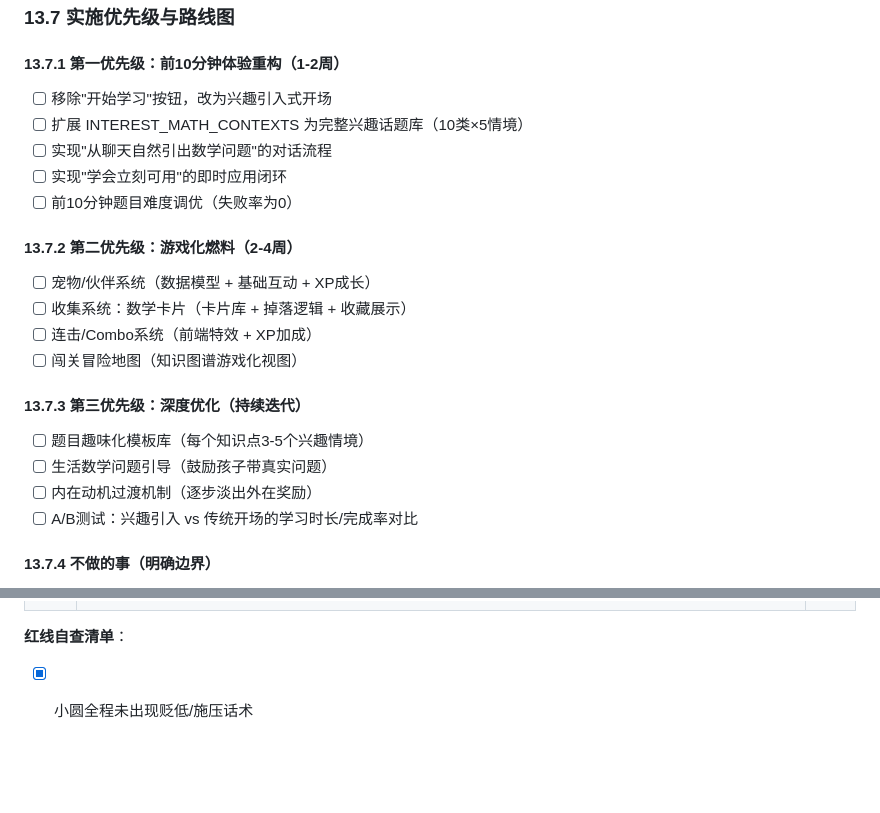
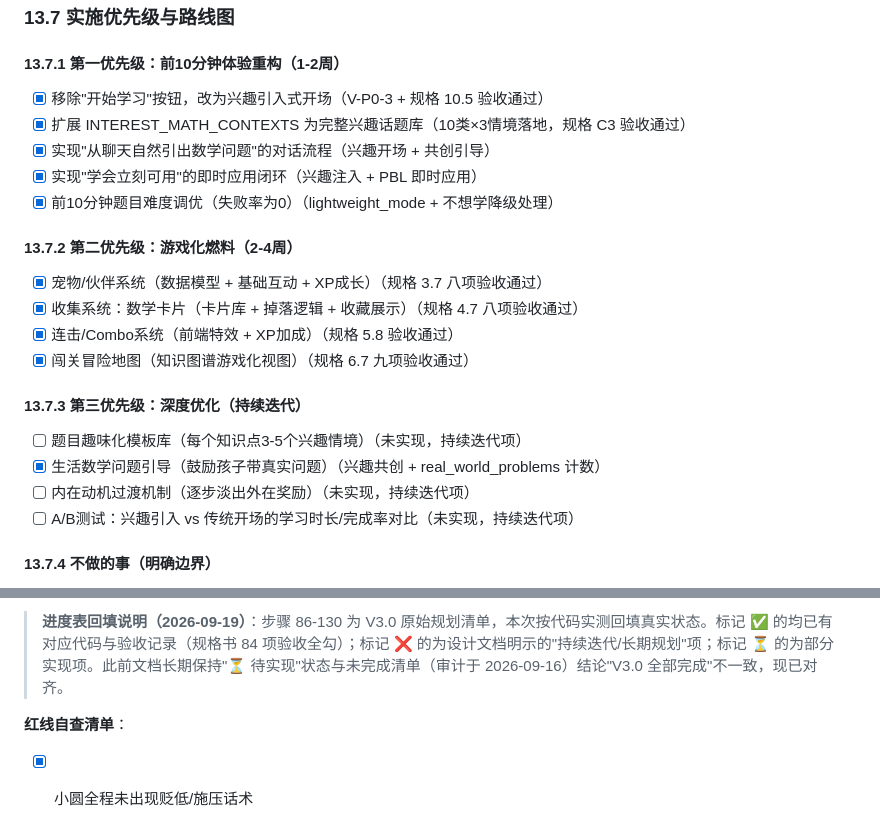
Before and after one commit to leofansh/xiaoyuan, a Markdown page: docs/设计方案.md, 2 parts joined by grey strips. GitHub-like rendering; blank space fills up the shorter version.

Commit message:
文档同步：设计方案/未完成清单/规格书回填 建筑、音效、奖励配置、模板库状态
Ultraworked with [Sisyphus](https://github.com/code-yeongyu/oh-my-openagent)

Co-authored-by: Sisyphus <clio-agent@sisyphuslabs.ai>

```diff
--- a/docs/设计方案.md
+++ b/docs/设计方案.md
@@ -1686,25 +1686,25 @@ V3.0 的题目生成遵循三层包装原则：
 
 #### 13.7.1 第一优先级：前10分钟体验重构（1-2周）
 
-- [ ] 移除"开始学习"按钮，改为兴趣引入式开场
-- [ ] 扩展 INTEREST_MATH_CONTEXTS 为完整兴趣话题库（10类×5情境）
-- [ ] 实现"从聊天自然引出数学问题"的对话流程
-- [ ] 实现"学会立刻可用"的即时应用闭环
-- [ ] 前10分钟题目难度调优（失败率为0）
+- [x] 移除"开始学习"按钮，改为兴趣引入式开场（V-P0-3 + 规格 10.5 验收通过）
+- [x] 扩展 INTEREST_MATH_CONTEXTS 为完整兴趣话题库（10类×3情境落地，规格 C3 验收通过）
+- [x] 实现"从聊天自然引出数学问题"的对话流程（兴趣开场 + 共创引导）
+- [x] 实现"学会立刻可用"的即时应用闭环（兴趣注入 + PBL 即时应用）
+- [x] 前10分钟题目难度调优（失败率为0）（lightweight_mode + 不想学降级处理）
 
 #### 13.7.2 第二优先级：游戏化燃料（2-4周）
 
-- [ ] 宠物/伙伴系统（数据模型 + 基础互动 + XP成长）
-- [ ] 收集系统：数学卡片（卡片库 + 掉落逻辑 + 收藏展示）
-- [ ] 连击/Combo系统（前端特效 + XP加成）
-- [ ] 闯关冒险地图（知识图谱游戏化视图）
+- [x] 宠物/伙伴系统（数据模型 + 基础互动 + XP成长）（规格 3.7 八项验收通过）
+- [x] 收集系统：数学卡片（卡片库 + 掉落逻辑 + 收藏展示）（规格 4.7 八项验收通过）
+- [x] 连击/Combo系统（前端特效 + XP加成）（规格 5.8 验收通过）
+- [x] 闯关冒险地图（知识图谱游戏化视图）（规格 6.7 九项验收通过）
 
 #### 13.7.3 第三优先级：深度优化（持续迭代）
 
-- [ ] 题目趣味化模板库（每个知识点3-5个兴趣情境）
-- [ ] 生活数学问题引导（鼓励孩子带真实问题）
-- [ ] 内在动机过渡机制（逐步淡出外在奖励）
-- [ ] A/B测试：兴趣引入 vs 传统开场的学习时长/完成率对比
+- [ ] 题目趣味化模板库（每个知识点3-5个兴趣情境）（未实现，持续迭代项）
+- [x] 生活数学问题引导（鼓励孩子带真实问题）（兴趣共创 + real_world_problems 计数）
+- [ ] 内在动机过渡机制（逐步淡出外在奖励）（未实现，持续迭代项）
+- [ ] A/B测试：兴趣引入 vs 传统开场的学习时长/完成率对比（未实现，持续迭代项）
 
 #### 13.7.4 不做的事（明确边界）
 
@@ -2494,3 +2495,4 @@ LearnVector："Anything less wastes the most valuable thing a learner has: **tim
+> **进度表回填说明（2026-09-19）**：步骤 86-130 为 V3.0 原始规划清单，本次按代码实测回填真实状态。标记 ✅ 的均已有对应代码与验收记录（规格书 84 项验收全勾）；标记 ❌ 的为设计文档明示的"持续迭代/长期规划"项；标记 ⏳ 的为部分实现项。此前文档长期保持"⏳ 待实现"状态与未完成清单（审计于 2026-09-16）结论"V3.0 全部完成"不一致，现已对齐。
 
 **红线自查清单**：
 - [x] 小圆全程未出现贬低/施压话术
```
Also changed, not shown: other parts of docs/设计方案.md (+80 -79 lines), docs/V3.0开发规格说明书.md (+64 -64 lines), docs/未完成工作清单.md (+20 -4 lines).
